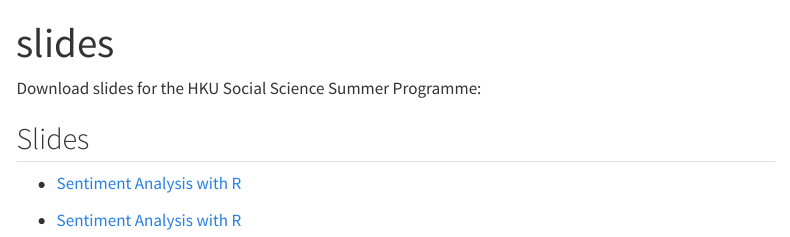
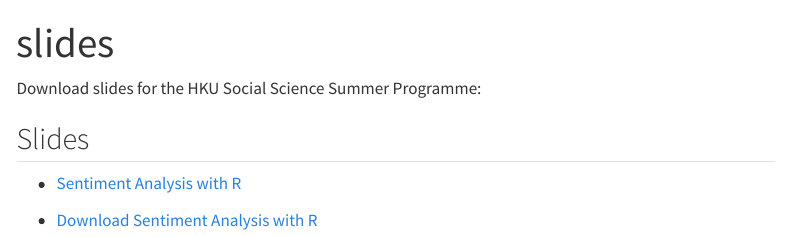
Before and after one commit to kwan-MSDA/HKU_Summer_Programme, a Quarto document (slide_link.qmd): the page in a window 1100 px wide, from its top. Rendered offline with R 4.5, knitr and Pandoc in place of Quarto, with nearby package versions; menus at the side of the page are left out.

Commit message:
slides link

```diff
--- a/slide_link.qmd
+++ b/slide_link.qmd
@@ -13,7 +13,7 @@
 
 - [Sentiment Analysis with R](Workshop_Sentiment_Analysis_R.html)
 
-- [Sentiment Analysis with R](https://raw.githubusercontent.com/kwan-MSDA/HKU_Summer_Programme/main/docs/Workshop_Sentiment_Analysis_R.html)
+- <a href="https://raw.githubusercontent.com/kwan-MSDA/HKU_Summer_Programme/main/docs/Workshop_Sentiment_Analysis_R.html" download>Download Sentiment Analysis with R</a>
 
 
 :::
```
